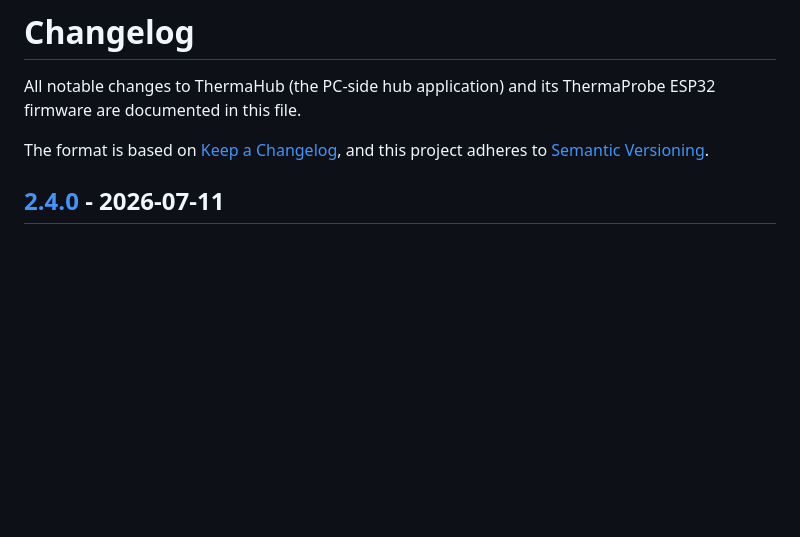
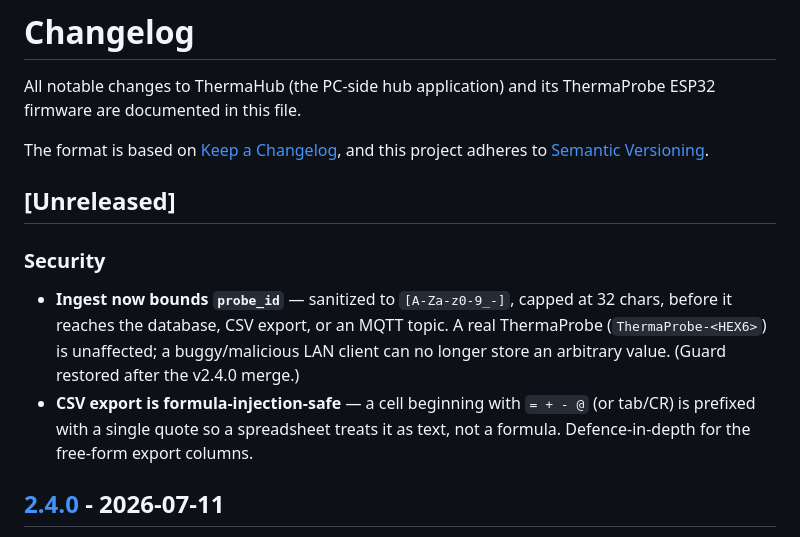
Before and after one commit to tallen5431/Temperature_Sensor_V2, a Markdown page: CHANGELOG.md, the part around the change. GitHub-like rendering; blank space fills up the shorter version.

Commit message:
Changelog: note the ingest/CSV-export hardening fixes
Co-Authored-By: Claude Opus 4.8 <noreply@anthropic.com>
Claude-Session: https://claude.ai/code/session_012ShNZ2F5sjuwoKSTyUkXa1

```diff
--- a/CHANGELOG.md
+++ b/CHANGELOG.md
@@ -5,6 +5,17 @@ ESP32 firmware are documented in this file.
 
 The format is based on [Keep a Changelog](https://keepachangelog.com/en/1.1.0/),
 and this project adheres to [Semantic Versioning](https://semver.org/spec/v2.0.0.html).
+
+## [Unreleased]
+
+### Security
+- **Ingest now bounds `probe_id`** — sanitized to `[A-Za-z0-9_-]`, capped at 32
+  chars, before it reaches the database, CSV export, or an MQTT topic. A real
+  ThermaProbe (`ThermaProbe-<HEX6>`) is unaffected; a buggy/malicious LAN client
+  can no longer store an arbitrary value. (Guard restored after the v2.4.0 merge.)
+- **CSV export is formula-injection-safe** — a cell beginning with `= + - @`
+  (or tab/CR) is prefixed with a single quote so a spreadsheet treats it as text,
+  not a formula. Defence-in-depth for the free-form export columns.
 
 ## [2.4.0] - 2026-07-11
 
```
